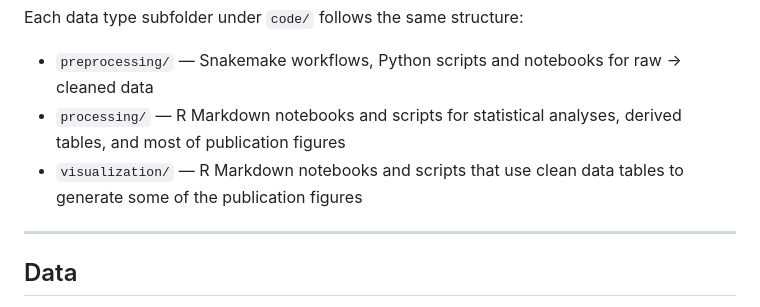
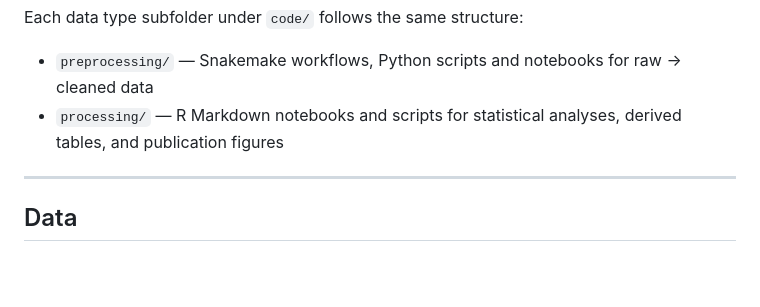
Before and after one commit to Molecular-Neurogenetics/PD_ASAP_Garza2025, a Markdown page: README.md, the part around the change. Drawn GitHub-style; blank space fills up the shorter version.

```diff
--- a/README.md
+++ b/README.md
@@ -24,8 +24,7 @@ ASAP_publication_repo/
 Each data type subfolder under `code/` follows the same structure:
 
 * `preprocessing/` — Snakemake workflows, Python scripts and notebooks for raw -> cleaned data
-* `processing/` — R Markdown notebooks and scripts for statistical analyses, derived tables, and most of publication figures
-* `visualization/` — R Markdown notebooks and scripts that use clean data tables to generate some of the publication figures
+* `processing/` — R Markdown notebooks and scripts for statistical analyses, derived tables, and publication figures
 
 ---
 
```
Also changed, not shown: code/ASAP_PMDBS_snRNAseq/README.md (added, +73 -0 lines).
